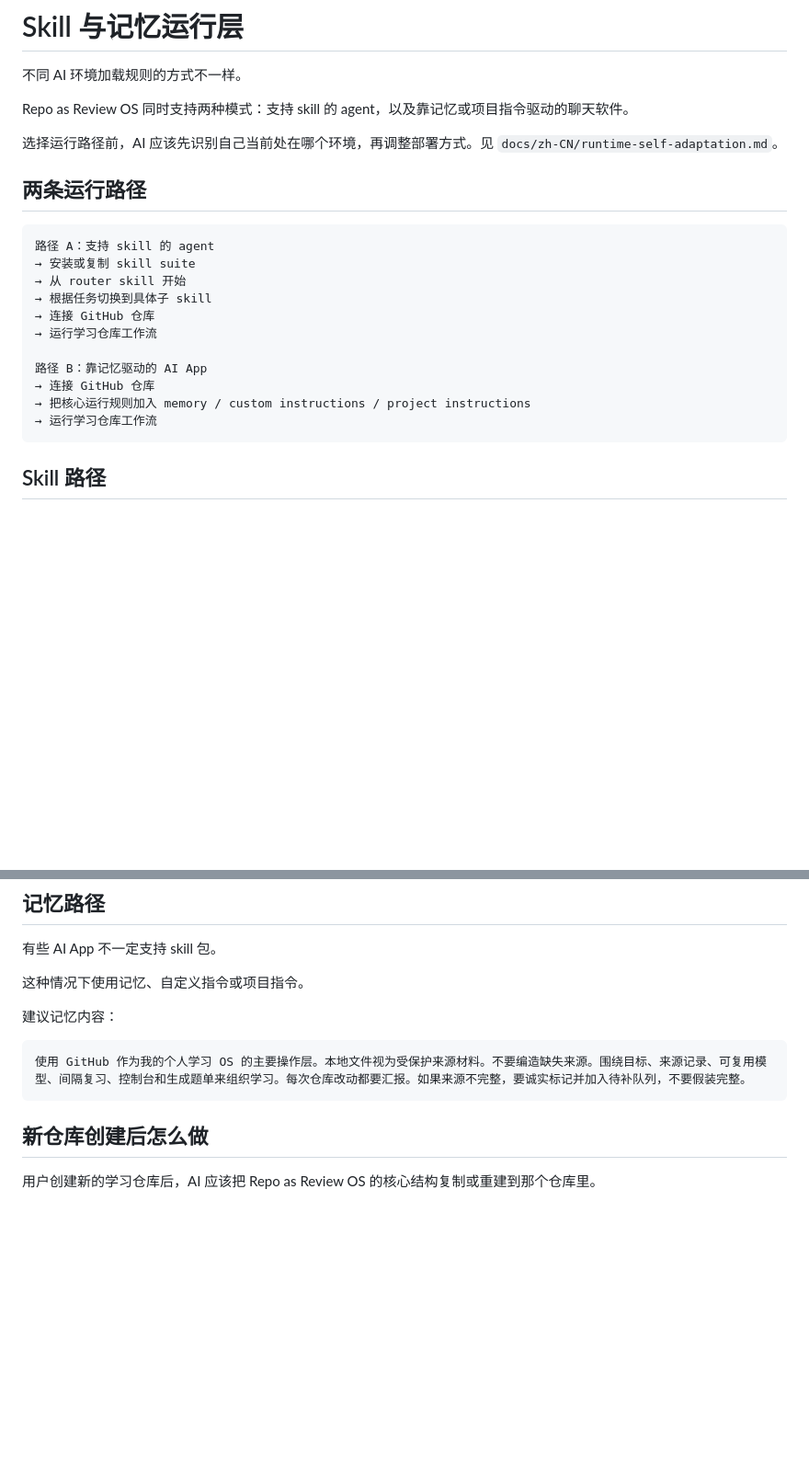
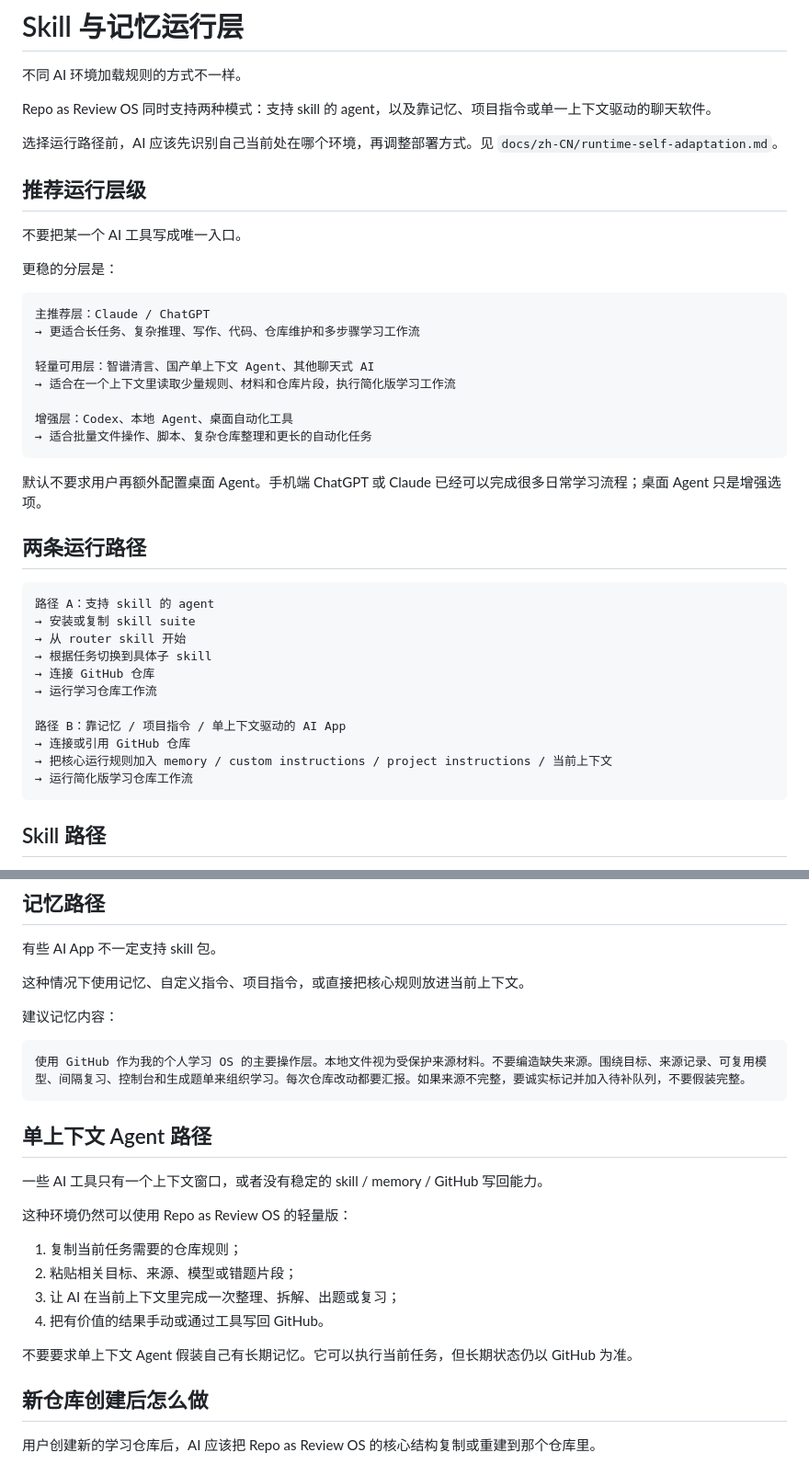
Before and after one commit to Guojiz/Repo-as-Review-OS, a Markdown page: docs/zh-CN/skill-and-memory-runtime.md, 2 parts joined by grey strips. Shown at 92% size. Rendered like a GitHub page; blank space fills up the shorter version.

Commit message:
Clarify primary and lightweight AI runtime paths

````diff
--- a/docs/zh-CN/skill-and-memory-runtime.md
+++ b/docs/zh-CN/skill-and-memory-runtime.md
@@ -2,9 +2,28 @@
 
 不同 AI 环境加载规则的方式不一样。
 
-Repo as Review OS 同时支持两种模式：支持 skill 的 agent，以及靠记忆或项目指令驱动的聊天软件。
+Repo as Review OS 同时支持两种模式：支持 skill 的 agent，以及靠记忆、项目指令或单一上下文驱动的聊天软件。
 
 选择运行路径前，AI 应该先识别自己当前处在哪个环境，再调整部署方式。见 `docs/zh-CN/runtime-self-adaptation.md`。
+
+## 推荐运行层级
+
+不要把某一个 AI 工具写成唯一入口。
+
+更稳的分层是：
+
+```text
+主推荐层：Claude / ChatGPT
+→ 更适合长任务、复杂推理、写作、代码、仓库维护和多步骤学习工作流
+
+轻量可用层：智谱清言、国产单上下文 Agent、其他聊天式 AI
+→ 适合在一个上下文里读取少量规则、材料和仓库片段，执行简化版学习工作流
+
+增强层：Codex、本地 Agent、桌面自动化工具
+→ 适合批量文件操作、脚本、复杂仓库整理和更长的自动化任务
+```
+
+默认不要求用户再额外配置桌面 Agent。手机端 ChatGPT 或 Claude 已经可以完成很多日常学习流程；桌面 Agent 只是增强选项。
 
 ## 两条运行路径
 
@@ -16,10 +35,10 @@ Repo as Review OS 同时支持两种模式：支持 skill 的 agent，以及靠
 → 连接 GitHub 仓库
 → 运行学习仓库工作流
 
-路径 B：靠记忆驱动的 AI App
-→ 连接 GitHub 仓库
-→ 把核心运行规则加入 memory / custom instructions / project instructions
-→ 运行学习仓库工作流
+路径 B：靠记忆 / 项目指令 / 单上下文驱动的 AI App
+→ 连接或引用 GitHub 仓库
+→ 把核心运行规则加入 memory / custom instructions / project instructions / 当前上下文
+→ 运行简化版学习仓库工作流
 ```
 
 ## Skill 路径
@@ -72,13 +91,26 @@ automations/
 
 有些 AI App 不一定支持 skill 包。
 
-这种情况下使用记忆、自定义指令或项目指令。
+这种情况下使用记忆、自定义指令、项目指令，或直接把核心规则放进当前上下文。
 
 建议记忆内容：
 
 ```text
 使用 GitHub 作为我的个人学习 OS 的主要操作层。本地文件视为受保护来源材料。不要编造缺失来源。围绕目标、来源记录、可复用模型、间隔复习、控制台和生成题单来组织学习。每次仓库改动都要汇报。如果来源不完整，要诚实标记并加入待补队列，不要假装完整。
 ```
+
+## 单上下文 Agent 路径
+
+一些 AI 工具只有一个上下文窗口，或者没有稳定的 skill / memory / GitHub 写回能力。
+
+这种环境仍然可以使用 Repo as Review OS 的轻量版：
+
+1. 复制当前任务需要的仓库规则；
+2. 粘贴相关目标、来源、模型或错题片段；
+3. 让 AI 在当前上下文里完成一次整理、拆解、出题或复习；
+4. 把有价值的结果手动或通过工具写回 GitHub。
+
+不要要求单上下文 Agent 假装自己有长期记忆。它可以执行当前任务，但长期状态仍以 GitHub 为准。
 
 ## 新仓库创建后怎么做
 
````
Also changed, not shown: other parts of docs/zh-CN/skill-and-memory-runtime.md (+5 -1 lines).
